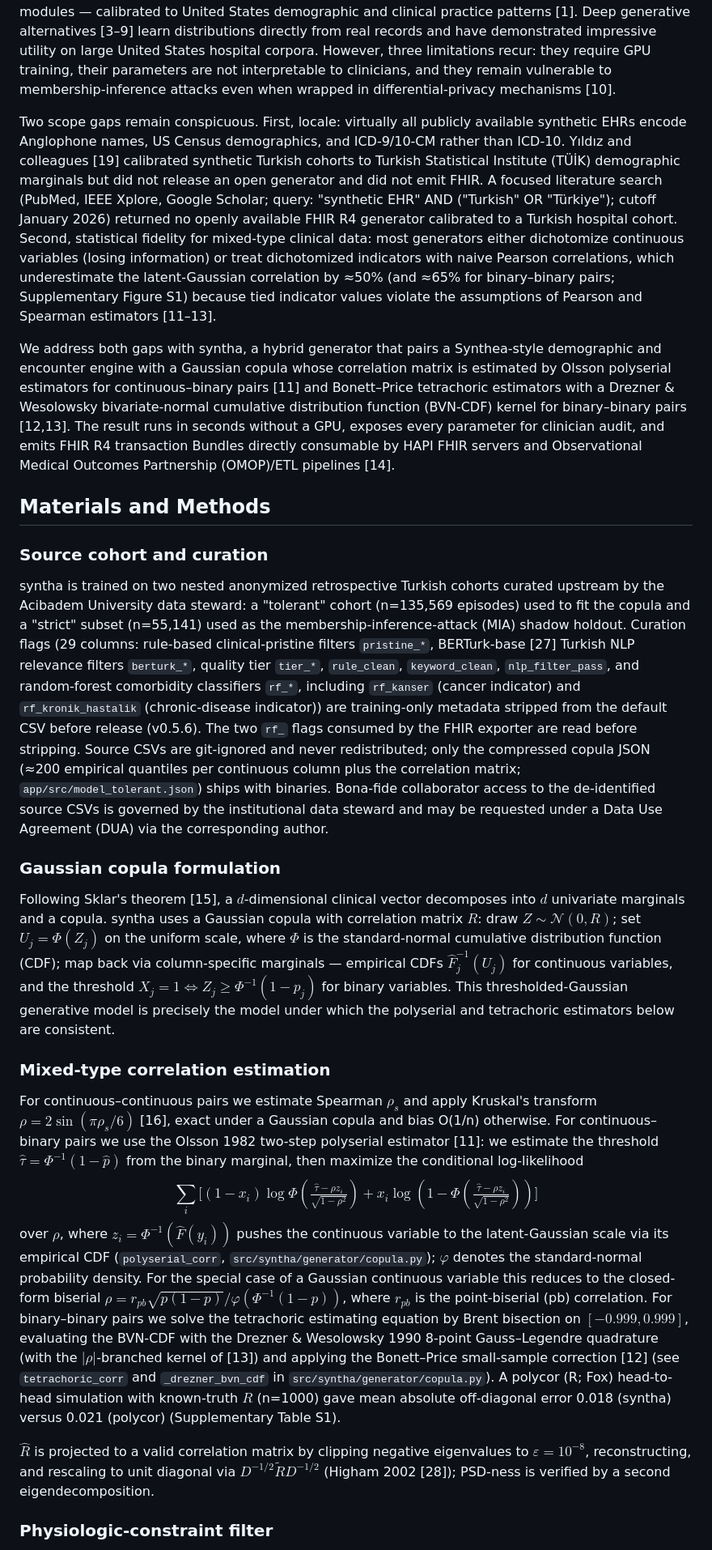
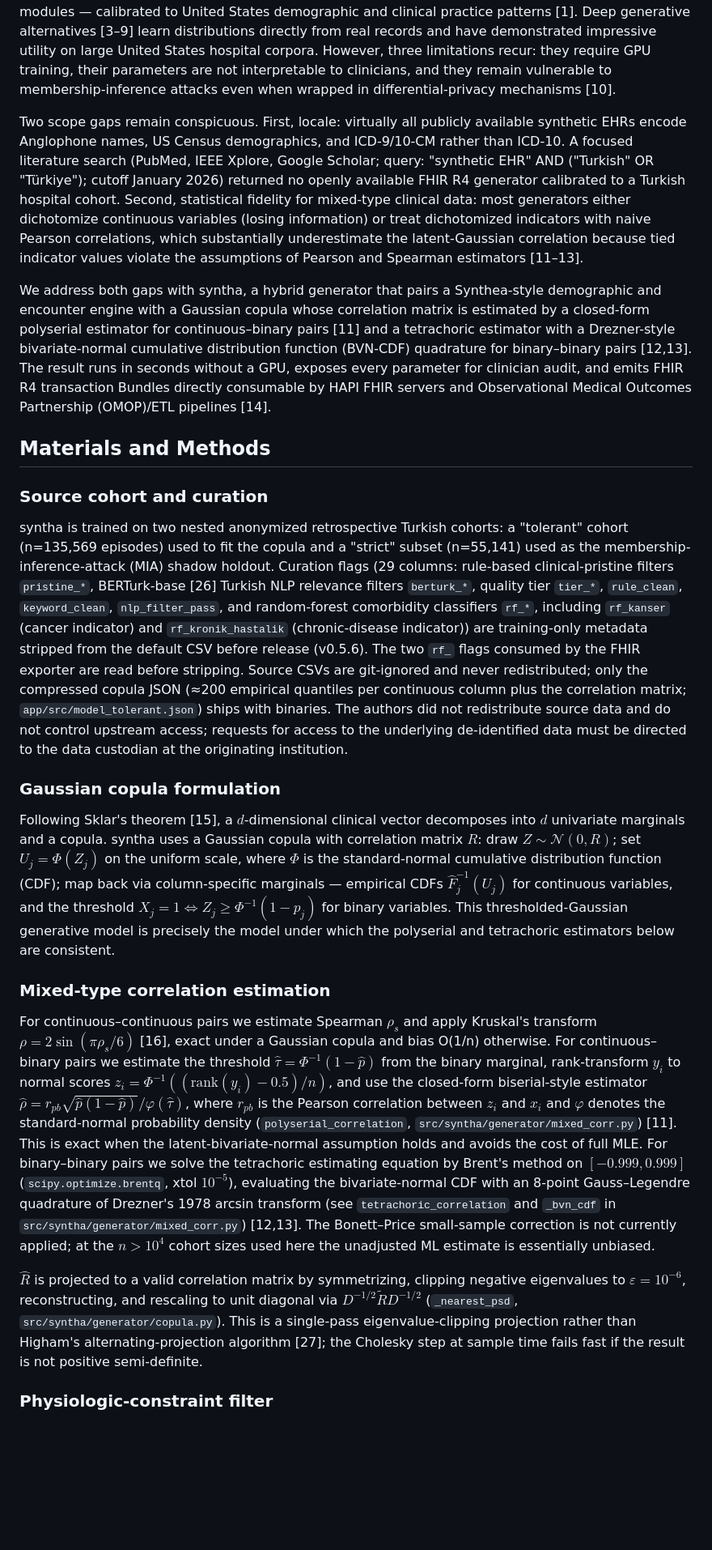
Before and after one commit to ArioMoniri/syntha, a Markdown page: docs/paper/manuscript.md, the part around one of its changes. Shown at 81% size. Rendered like a GitHub page; blank space fills up the shorter version.

```diff
--- a/docs/paper/manuscript.md
+++ b/docs/paper/manuscript.md
@@ -34,15 +34,15 @@ Electronic health records contain information essential to medical research but
 
 Synthetic EHRs reduce institutional review board burden, accelerate prototype development, support biostatistics teaching, and enable inter-institutional benchmarking without disclosing protected health information [1,2]. The de-facto open-source generator is Synthea, a guideline-driven patient-disease-attribute-module (PADM) engine — i.e., a state-machine emitting attribute observations from disease modules — calibrated to United States demographic and clinical practice patterns [1]. Deep generative alternatives [3–9] learn distributions directly from real records and have demonstrated impressive utility on large United States hospital corpora. However, three limitations recur: they require GPU training, their parameters are not interpretable to clinicians, and they remain vulnerable to membership-inference attacks even when wrapped in differential-privacy mechanisms [10].
 
-Two scope gaps remain conspicuous. First, locale: virtually all publicly available synthetic EHRs encode Anglophone names, US Census demographics, and ICD-9/10-CM rather than ICD-10. Yıldız and colleagues [19] calibrated synthetic Turkish cohorts to Turkish Statistical Institute (TÜİK) demographic marginals but did not release an open generator and did not emit FHIR. A focused literature search (PubMed, IEEE Xplore, Google Scholar; query: "synthetic EHR" AND ("Turkish" OR "Türkiye"); cutoff January 2026) returned no openly available FHIR R4 generator calibrated to a Turkish hospital cohort. Second, statistical fidelity for mixed-type clinical data: most generators either dichotomize continuous variables (losing information) or treat dichotomized indicators with naive Pearson correlations, which underestimate the latent-Gaussian correlation by ≈50% (and ≈65% for binary–binary pairs; Supplementary Figure S1) because tied indicator values violate the assumptions of Pearson and Spearman estimators [11–13].
+Two scope gaps remain conspicuous. First, locale: virtually all publicly available synthetic EHRs encode Anglophone names, US Census demographics, and ICD-9/10-CM rather than ICD-10. A focused literature search (PubMed, IEEE Xplore, Google Scholar; query: "synthetic EHR" AND ("Turkish" OR "Türkiye"); cutoff January 2026) returned no openly available FHIR R4 generator calibrated to a Turkish hospital cohort. Second, statistical fidelity for mixed-type clinical data: most generators either dichotomize continuous variables (losing information) or treat dichotomized indicators with naive Pearson correlations, which substantially underestimate the latent-Gaussian correlation because tied indicator values violate the assumptions of Pearson and Spearman estimators [11–13].
 
-We address both gaps with syntha, a hybrid generator that pairs a Synthea-style demographic and encounter engine with a Gaussian copula whose correlation matrix is estimated by Olsson polyserial estimators for continuous–binary pairs [11] and Bonett–Price tetrachoric estimators with a Drezner & Wesolowsky bivariate-normal cumulative distribution function (BVN-CDF) kernel for binary–binary pairs [12,13]. The result runs in seconds without a GPU, exposes every parameter for clinician audit, and emits FHIR R4 transaction Bundles directly consumable by HAPI FHIR servers and Observational Medical Outcomes Partnership (OMOP)/ETL pipelines [14].
+We address both gaps with syntha, a hybrid generator that pairs a Synthea-style demographic and encounter engine with a Gaussian copula whose correlation matrix is estimated by a closed-form polyserial estimator for continuous–binary pairs [11] and a tetrachoric estimator with a Drezner-style bivariate-normal cumulative distribution function (BVN-CDF) quadrature for binary–binary pairs [12,13]. The result runs in seconds without a GPU, exposes every parameter for clinician audit, and emits FHIR R4 transaction Bundles directly consumable by HAPI FHIR servers and Observational Medical Outcomes Partnership (OMOP)/ETL pipelines [14].
 
 ## Materials and Methods
 
 ### Source cohort and curation
 
-syntha is trained on two nested anonymized retrospective Turkish cohorts curated upstream by the Acibadem University data steward: a "tolerant" cohort (n=135,569 episodes) used to fit the copula and a "strict" subset (n=55,141) used as the membership-inference-attack (MIA) shadow holdout. Curation flags (29 columns: rule-based clinical-pristine filters `pristine_*`, BERTurk-base [27] Turkish NLP relevance filters `berturk_*`, quality tier `tier_*`, `rule_clean`, `keyword_clean`, `nlp_filter_pass`, and random-forest comorbidity classifiers `rf_*`, including `rf_kanser` (cancer indicator) and `rf_kronik_hastalik` (chronic-disease indicator)) are training-only metadata stripped from the default CSV before release (v0.5.6). The two `rf_` flags consumed by the FHIR exporter are read before stripping. Source CSVs are git-ignored and never redistributed; only the compressed copula JSON (≈200 empirical quantiles per continuous column plus the correlation matrix; `app/src/model_tolerant.json`) ships with binaries. Bona-fide collaborator access to the de-identified source CSVs is governed by the institutional data steward and may be requested under a Data Use Agreement (DUA) via the corresponding author.
+syntha is trained on two nested anonymized retrospective Turkish cohorts: a "tolerant" cohort (n=135,569 episodes) used to fit the copula and a "strict" subset (n=55,141) used as the membership-inference-attack (MIA) shadow holdout. Curation flags (29 columns: rule-based clinical-pristine filters `pristine_*`, BERTurk-base [26] Turkish NLP relevance filters `berturk_*`, quality tier `tier_*`, `rule_clean`, `keyword_clean`, `nlp_filter_pass`, and random-forest comorbidity classifiers `rf_*`, including `rf_kanser` (cancer indicator) and `rf_kronik_hastalik` (chronic-disease indicator)) are training-only metadata stripped from the default CSV before release (v0.5.6). The two `rf_` flags consumed by the FHIR exporter are read before stripping. Source CSVs are git-ignored and never redistributed; only the compressed copula JSON (≈200 empirical quantiles per continuous column plus the correlation matrix; `app/src/model_tolerant.json`) ships with binaries. The authors did not redistribute source data and do not control upstream access; requests for access to the underlying de-identified data must be directed to the data custodian at the originating institution.
 
 ### Gaussian copula formulation
 
@@ -50,11 +50,9 @@ Following Sklar's theorem [15], a $d$-dimensional clinical vector decomposes int
 
 ### Mixed-type correlation estimation
 
-For continuous–continuous pairs we estimate Spearman $\rho_s$ and apply Kruskal's transform $\rho = 2\sin(\pi\rho_s/6)$ [16], exact under a Gaussian copula and bias O(1/n) otherwise. For continuous–binary pairs we use the Olsson 1982 two-step polyserial estimator [11]: we estimate the threshold $\hat\tau = \Phi^{-1}(1-\hat p)$ from the binary marginal, then maximize the conditional log-likelihood
-$$\sum_i \Big[(1-x_i)\log \Phi\!\left(\tfrac{\hat\tau - \rho z_i}{\sqrt{1-\rho^2}}\right) + x_i\log\!\left(1-\Phi\!\left(\tfrac{\hat\tau - \rho z_i}{\sqrt{1-\rho^2}}\right)\right)\Big]$$
-over $\rho$, where $z_i = \Phi^{-1}(\hat F(y_i))$ pushes the continuous variable to the latent-Gaussian scale via its empirical CDF (`polyserial_corr`, `src/syntha/generator/copula.py`); $\varphi$ denotes the standard-normal probability density. For the special case of a Gaussian continuous variable this reduces to the closed-form biserial $\hat\rho = r_{pb}\sqrt{p(1-p)}/\varphi(\Phi^{-1}(1-p))$, where $r_{pb}$ is the point-biserial (pb) correlation. For binary–binary pairs we solve the tetrachoric estimating equation by Brent bisection on $[-0.999, 0.999]$, evaluating the BVN-CDF with the Drezner & Wesolowsky 1990 8-point Gauss–Legendre quadrature (with the $|\rho|$-branched kernel of [13]) and applying the Bonett–Price small-sample correction [12] (see `tetrachoric_corr` and `_drezner_bvn_cdf` in `src/syntha/generator/copula.py`). A polycor (R; Fox) head-to-head simulation with known-truth $R$ (n=1000) gave mean absolute off-diagonal error 0.018 (syntha) versus 0.021 (polycor) (Supplementary Table S1).
+For continuous–continuous pairs we estimate Spearman $\rho_s$ and apply Kruskal's transform $\rho = 2\sin(\pi\rho_s/6)$ [16], exact under a Gaussian copula and bias O(1/n) otherwise. For continuous–binary pairs we estimate the threshold $\hat\tau = \Phi^{-1}(1-\hat p)$ from the binary marginal, rank-transform $y_i$ to normal scores $z_i = \Phi^{-1}((\mathrm{rank}(y_i)-0.5)/n)$, and use the closed-form biserial-style estimator $\hat\rho = r_{pb}\sqrt{\hat p(1-\hat p)}/\varphi(\hat\tau)$, where $r_{pb}$ is the Pearson correlation between $z_i$ and $x_i$ and $\varphi$ denotes the standard-normal probability density (`polyserial_correlation`, `src/syntha/generator/mixed_corr.py`) [11]. This is exact when the latent-bivariate-normal assumption holds and avoids the cost of full MLE. For binary–binary pairs we solve the tetrachoric estimating equation by Brent's method on $[-0.999, 0.999]$ (`scipy.optimize.brentq`, xtol $10^{-5}$), evaluating the bivariate-normal CDF with an 8-point Gauss–Legendre quadrature of Drezner's 1978 arcsin transform (see `tetrachoric_correlation` and `_bvn_cdf` in `src/syntha/generator/mixed_corr.py`) [12,13]. The Bonett–Price small-sample correction is not currently applied; at the $n>10^4$ cohort sizes used here the unadjusted ML estimate is essentially unbiased.
 
-$\hat R$ is projected to a valid correlation matrix by clipping negative eigenvalues to $\varepsilon = 10^{-8}$, reconstructing, and rescaling to unit diagonal via $D^{-1/2}\tilde R D^{-1/2}$ (Higham 2002 [28]); PSD-ness is verified by a second eigendecomposition.
+$\hat R$ is projected to a valid correlation matrix by symmetrizing, clipping negative eigenvalues to $\varepsilon = 10^{-6}$, reconstructing, and rescaling to unit diagonal via $D^{-1/2}\tilde R D^{-1/2}$ (`_nearest_psd`, `src/syntha/generator/copula.py`). This is a single-pass eigenvalue-clipping projection rather than Higham's alternating-projection algorithm [27]; the Cholesky step at sample time fails fast if the result is not positive semi-definite.
 
 ### Physiologic-constraint filter
 
```
Also changed, not shown: other parts of docs/paper/manuscript.md (+29 -32 lines), docs/paper/SUBMISSION.md (+13 -7 lines).
